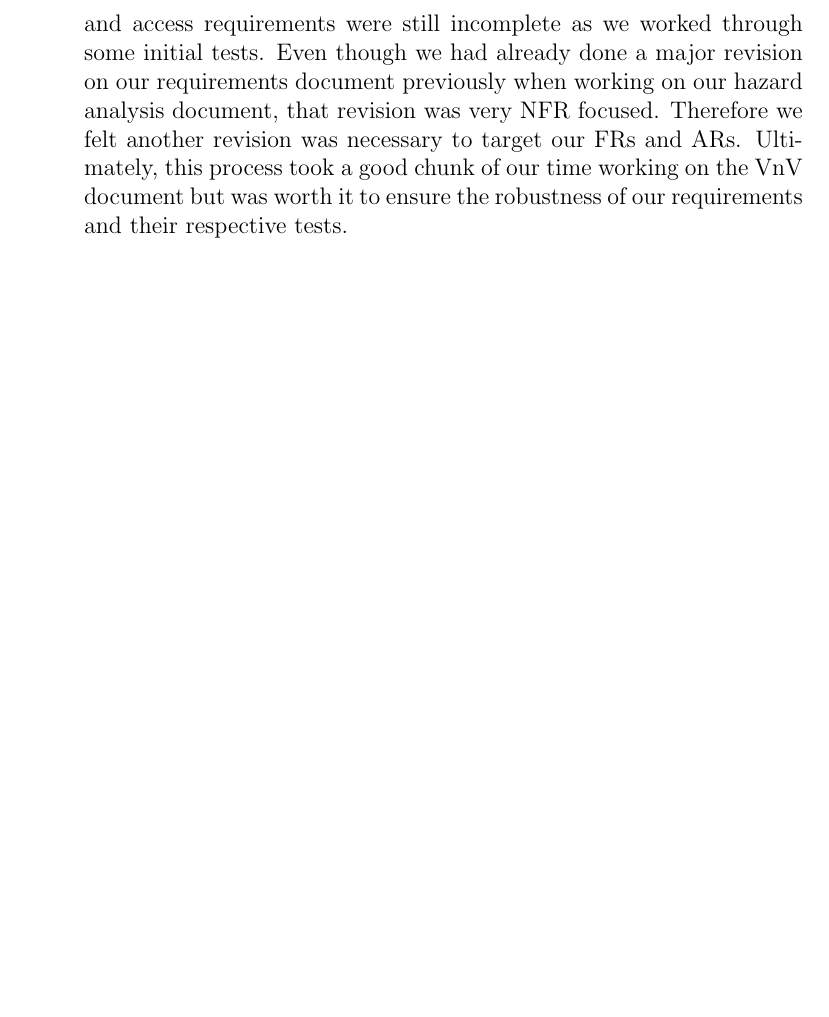
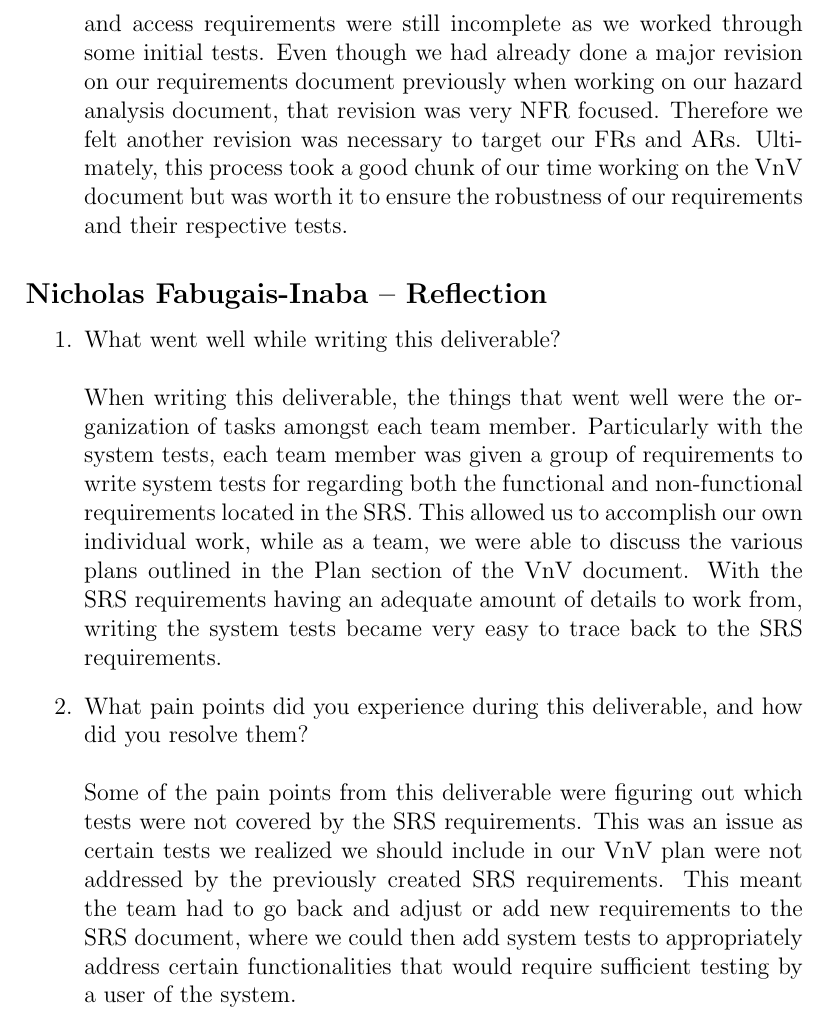
Before and after one commit to Nicholas-Fabugais-Inaba/Sandlot, a LaTeX document (docs/VnVPlan/VnVPlan.tex): part of page 42 of 42, cut so that both start at the same text, the shorter picture padded with empty space. Compiled offline with pdfLaTeX.

Commit message:
added my reflection

```diff
--- a/docs/VnVPlan/VnVPlan.tex
+++ b/docs/VnVPlan/VnVPlan.tex
@@ -1597,4 +1597,26 @@ graduate attribute of Lifelong Learning.
   ensure the robustness of our requirements and their respective tests.
 \end{enumerate}
 
+\subsection*{Nicholas Fabugais-Inaba -- Reflection}
+
+\begin{enumerate}
+  \item What went well while writing this deliverable?\\\\
+  When writing this deliverable, the things that went well were the organization of tasks
+  amongst each team member. Particularly with the system tests, each team member was given
+  a group of requirements to write system tests for regarding both the functional and
+  non-functional requirements located in the SRS. This allowed us to accomplish our own
+  individual work, while as a team, we were able to discuss the various plans outlined in the
+  Plan section of the VnV document. With the SRS requirements having an adequate amount of
+  details to work from, writing the system tests became very easy to trace back to the SRS
+  requirements.
+  \item What pain points did you experience during this deliverable, and how
+  did you resolve them?\\\\
+  Some of the pain points from this deliverable were figuring out which tests were not
+  covered by the SRS requirements. This was an issue as certain tests we realized we should
+  include in our VnV plan were not addressed by the previously created SRS requirements.
+  This meant the team had to go back and adjust or add new requirements to the SRS document,
+  where we could then add system tests to appropriately address certain functionalities that
+  would require sufficient testing by a user of the system.
+\end{enumerate}
+
 \end{document}
```
